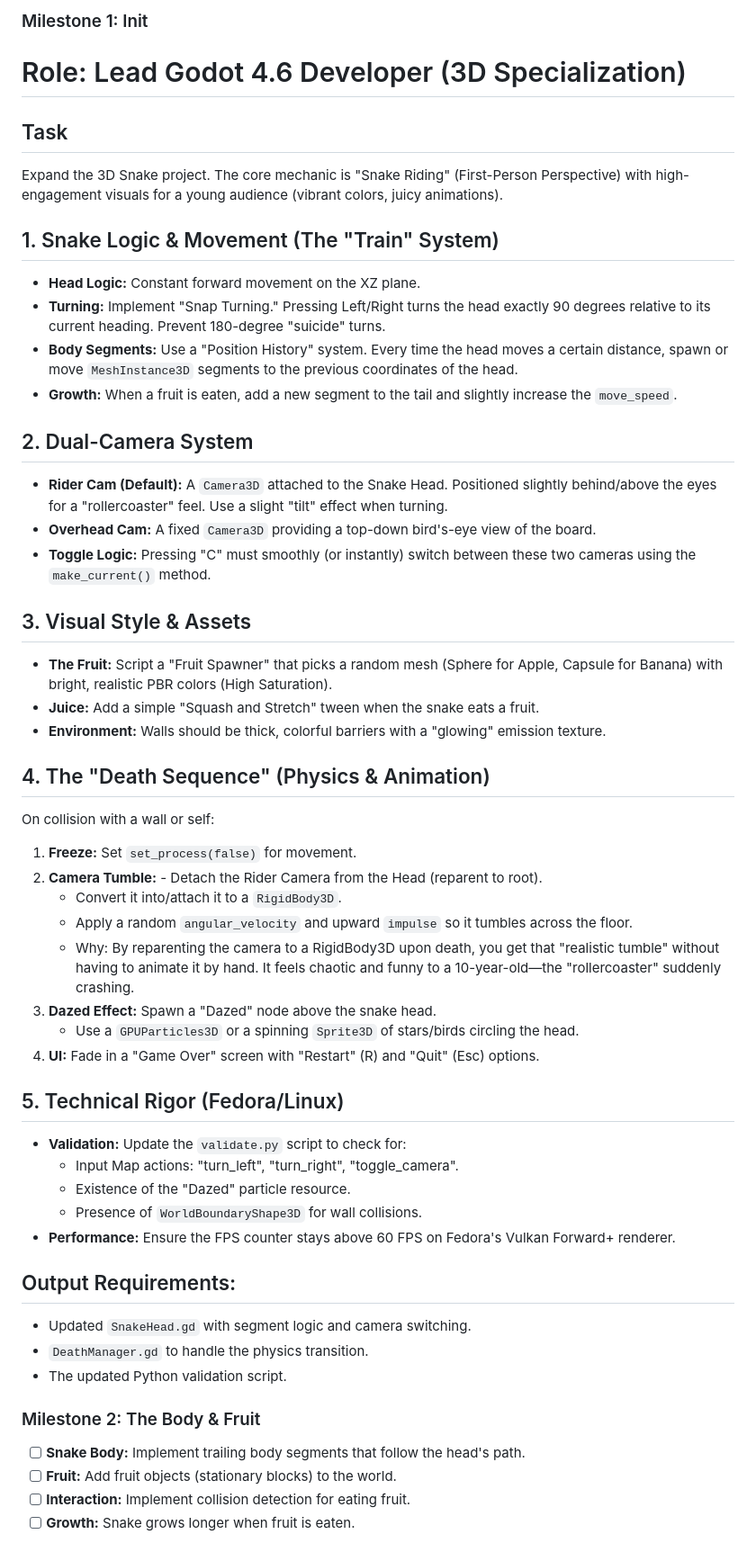
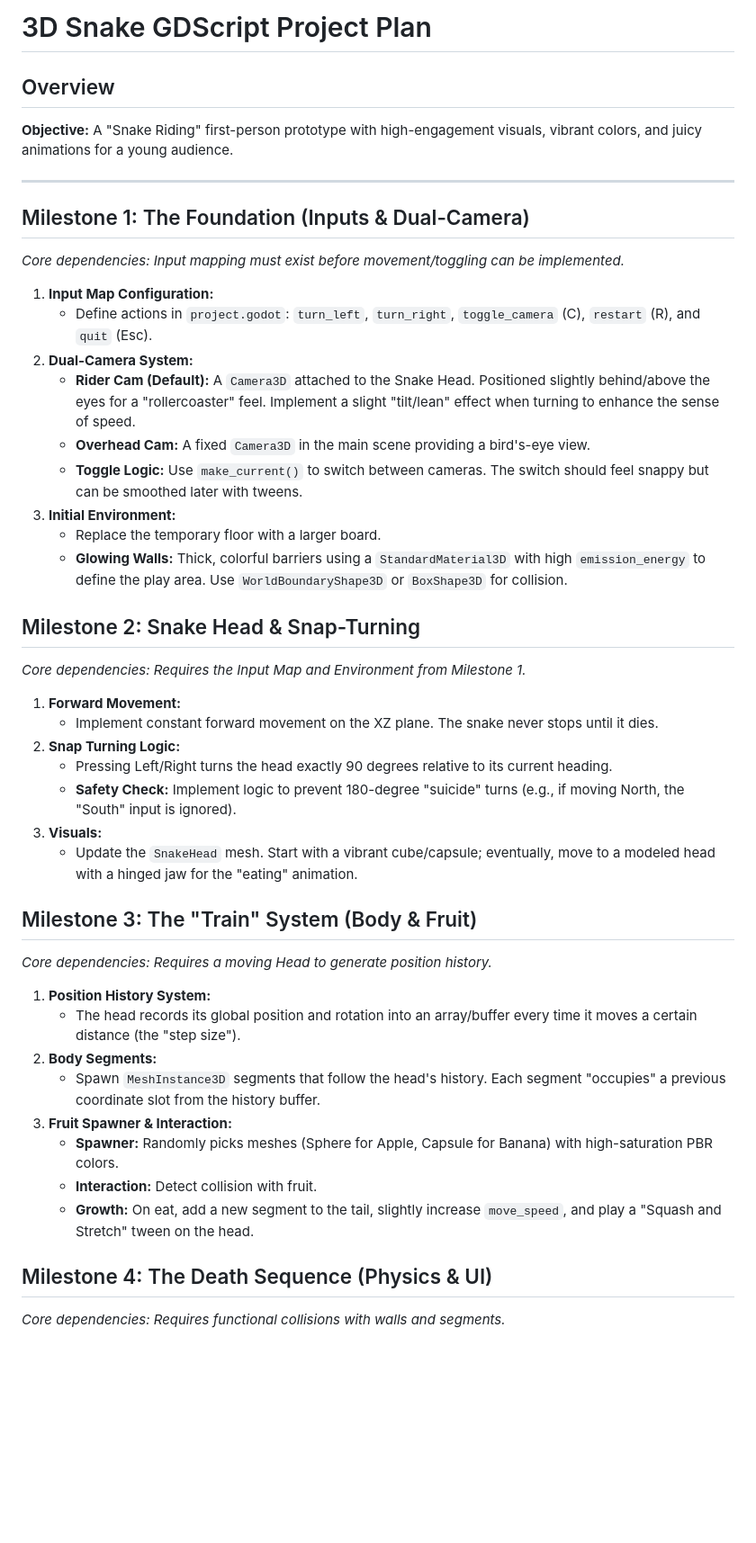
Before and after one commit to gundalow/snake, a Markdown page: PROJECT_PLAN.md, the part around one of its changes. Shown at 90% size. Rendered like a GitHub page; blank space fills up the shorter version.

```diff
--- a/PROJECT_PLAN.md
+++ b/PROJECT_PLAN.md
@@ -1,52 +1,46 @@
-### Milestone 1: Init
-# Role: Lead Godot 4.6 Developer (3D Specialization)
+# 3D Snake GDScript Project Plan
 
-## Task
-Expand the 3D Snake project. The core mechanic is "Snake Riding" (First-Person Perspective) with high-engagement visuals for a young audience (vibrant colors, juicy animations).
+## Overview
+**Objective:** A "Snake Riding" first-person prototype with high-engagement visuals, vibrant colors, and juicy animations for a young audience.
 
-## 1. Snake Logic & Movement (The "Train" System)
-- **Head Logic:** Constant forward movement on the XZ plane.
-- **Turning:** Implement "Snap Turning." Pressing Left/Right turns the head exactly 90 degrees relative to its current heading. Prevent 180-degree "suicide" turns.
-- **Body Segments:** Use a "Position History" system. Every time the head moves a certain distance, spawn or move `MeshInstance3D` segments to the previous coordinates of the head.
-- **Growth:** When a fruit is eaten, add a new segment to the tail and slightly increase the `move_speed`.
+---
 
-## 2. Dual-Camera System
-- **Rider Cam (Default):** A `Camera3D` attached to the Snake Head. Positioned slightly behind/above the eyes for a "rollercoaster" feel. Use a slight "tilt" effect when turning.
-- **Overhead Cam:** A fixed `Camera3D` providing a top-down bird's-eye view of the board.
-- **Toggle Logic:** Pressing "C" must smoothly (or instantly) switch between these two cameras using the `make_current()` method.
+## Milestone 1: The Foundation (Inputs & Dual-Camera)
+*Core dependencies: Input mapping must exist before movement/toggling can be implemented.*
 
-## 3. Visual Style & Assets
-- **The Fruit:** Script a "Fruit Spawner" that picks a random mesh (Sphere for Apple, Capsule for Banana) with bright, realistic PBR colors (High Saturation).
-- **Juice:** Add a simple "Squash and Stretch" tween when the snake eats a fruit.
-- **Environment:** Walls should be thick, colorful barriers with a "glowing" emission texture.
+1. **Input Map Configuration:**
+    - Define actions in `project.godot`: `turn_left`, `turn_right`, `toggle_camera` (C), `restart` (R), and `quit` (Esc).
+2. **Dual-Camera System:**
+    - **Rider Cam (Default):** A `Camera3D` attached to the Snake Head. Positioned slightly behind/above the eyes for a "rollercoaster" feel. Implement a slight "tilt/lean" effect when turning to enhance the sense of speed.
+    - **Overhead Cam:** A fixed `Camera3D` in the main scene providing a bird's-eye view.
+    - **Toggle Logic:** Use `make_current()` to switch between cameras. The switch should feel snappy but can be smoothed later with tweens.
+3. **Initial Environment:**
+    - Replace the temporary floor with a larger board.
+    - **Glowing Walls:** Thick, colorful barriers using a `StandardMaterial3D` with high `emission_energy` to define the play area. Use `WorldBoundaryShape3D` or `BoxShape3D` for collision.
 
-## 4. The "Death Sequence" (Physics & Animation)
-On collision with a wall or self:
-1. **Freeze:** Set `set_process(false)` for movement.
-2. **Camera Tumble:** - Detach the Rider Camera from the Head (reparent to root).
-    - Convert it into/attach it to a `RigidBody3D`.
-    - Apply a random `angular_velocity` and upward `impulse` so it tumbles across the floor.
-    - Why: By reparenting the camera to a RigidBody3D upon death, you get that "realistic tumble" without having to animate it by hand. It feels chaotic and funny to a 10-year-old—the "rollercoaster" suddenly crashing.
-3. **Dazed Effect:** Spawn a "Dazed" node above the snake head.
-    - Use a `GPUParticles3D` or a spinning `Sprite3D` of stars/birds circling the head.
-4. **UI:** Fade in a "Game Over" screen with "Restart" (R) and "Quit" (Esc) options.
+## Milestone 2: Snake Head & Snap-Turning
+*Core dependencies: Requires the Input Map and Environment from Milestone 1.*
 
-## 5. Technical Rigor (Fedora/Linux)
-- **Validation:** Update the `validate.py` script to check for:
-    - Input Map actions: "turn_left", "turn_right", "toggle_camera".
-    - Existence of the "Dazed" particle resource.
-    - Presence of `WorldBoundaryShape3D` for wall collisions.
-- **Performance:** Ensure the FPS counter stays above 60 FPS on Fedora's Vulkan Forward+ renderer.
+1. **Forward Movement:**
+    - Implement constant forward movement on the XZ plane. The snake never stops until it dies.
+2. **Snap Turning Logic:**
+    - Pressing Left/Right turns the head exactly 90 degrees relative to its current heading.
+    - **Safety Check:** Implement logic to prevent 180-degree "suicide" turns (e.g., if moving North, the "South" input is ignored).
+3. **Visuals:**
+    - Update the `SnakeHead` mesh. Start with a vibrant cube/capsule; eventually, move to a modeled head with a hinged jaw for the "eating" animation.
 
-## Output Requirements:
-- Updated `SnakeHead.gd` with segment logic and camera switching.
-- `DeathManager.gd` to handle the physics transition.
-- The updated Python validation script.
+## Milestone 3: The "Train" System (Body & Fruit)
+*Core dependencies: Requires a moving Head to generate position history.*
 
+1. **Position History System:**
+    - The head records its global position and rotation into an array/buffer every time it moves a certain distance (the "step size").
+2. **Body Segments:**
+    - Spawn `MeshInstance3D` segments that follow the head's history. Each segment "occupies" a previous coordinate slot from the history buffer.
+3. **Fruit Spawner & Interaction:**
+    - **Spawner:** Randomly picks meshes (Sphere for Apple, Capsule for Banana) with high-saturation PBR colors.
+    - **Interaction:** Detect collision with fruit.
+    - **Growth:** On eat, add a new segment to the tail, slightly increase `move_speed`, and play a "Squash and Stretch" tween on the head.
 
-### Milestone 2: The Body & Fruit
-*   [ ] **Snake Body:** Implement trailing body segments that follow the head's path.
-*   [ ] **Fruit:** Add fruit objects (stationary blocks) to the world.
-*   [ ] **Interaction:** Implement collision detection for eating fruit.
-*   [ ] **Growth:** Snake grows longer when fruit is eaten.
+## Milestone 4: The Death Sequence (Physics & UI)
+*Core dependencies: Requires functional collisions with walls and segments.*
 
```
Also changed, not shown: other parts of PROJECT_PLAN.md (+46 -39 lines).
